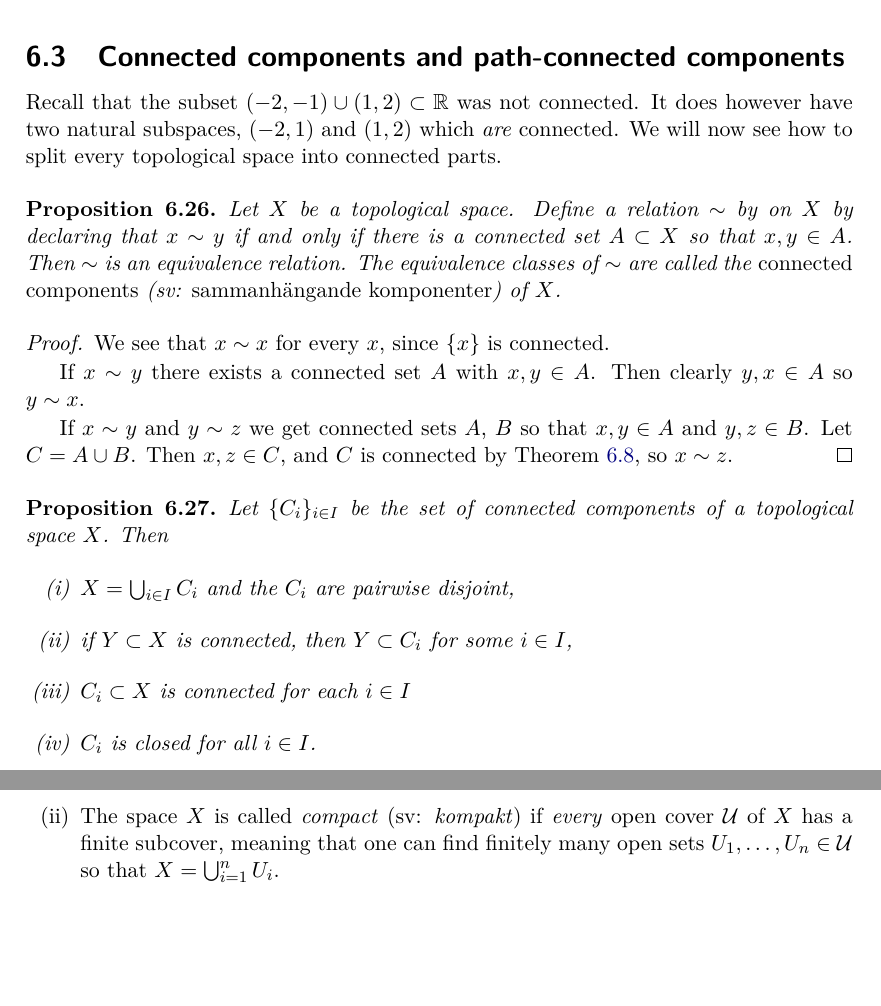
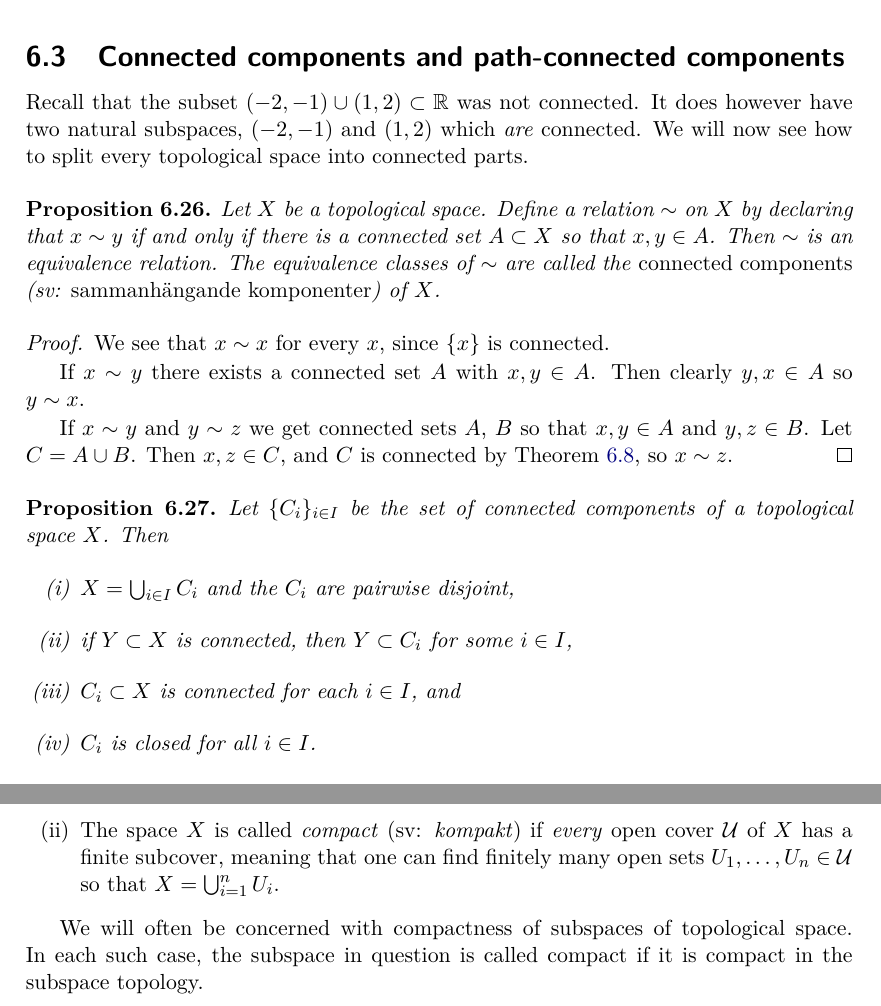
Before and after one commit to fuglede/basic-topology, a LaTeX book (main.tex, which reads content/compactness.tex, content/connectedness.tex): two parts of pages 46 and 48 of 86 before the commit and two parts of pages 46 and 48 of 87 after it, joined at a grey line, cut so that both start at the same text, the shorter picture padded with empty space. Compiled offline with pdfLaTeX.

Commit message:
Minor fixes

```diff
--- a/content/compactness.tex
+++ b/content/compactness.tex
@@ -10,6 +10,7 @@
 \end{defn}
 \trans{cover}{{\"o}vert{\"a}ckning}
 \trans{compact}{kompakt}
+We will often be concerned with compactness of subspaces of topological space. In each such case, the subspace in question is called compact if it is compact in the subspace topology.
 \begin{example}
   Every finite topological space is compact, since there are only finitely many open sets. Thus, given any open cover $\calU$, the open cover $\calU$ is itself a finite subcover.
 \end{example}
--- a/content/connectedness.tex
+++ b/content/connectedness.tex
@@ -202,10 +202,10 @@ One direction follows immediately from Proposition~\ref{path-connected-implies-c
 
 \subsection{Connected components and path-connected components}
 \label{component-section}
-Recall that the subset $(-2,-1) \cup (1,2) \subset \bbR$ was not connected. It does however have two natural subspaces, $(-2,1)$ and $(1,2)$ which \emph{are} connected. We will now see how to split every topological space into connected parts.
+Recall that the subset $(-2,-1) \cup (1,2) \subset \bbR$ was not connected. It does however have two natural subspaces, $(-2,-1)$ and $(1,2)$ which \emph{are} connected. We will now see how to split every topological space into connected parts.
 
 \begin{prop}
-  Let $X$ be a topological space. Define a relation $\sim$ by on $X$ by declaring that $x \sim y$ if and only if there is a connected set $A \subset X$ so that $x,y \in A$. Then $\sim$ is an equivalence relation. The equivalence classes of $\sim$ are called the \wordexp{connected components}{sammanh{\"a}ngande komponenter}{connected component}{sammanh{\"a}ngande komponent} of $X$.
+  Let $X$ be a topological space. Define a relation $\sim$ on $X$ by declaring that $x \sim y$ if and only if there is a connected set $A \subset X$ so that $x,y \in A$. Then $\sim$ is an equivalence relation. The equivalence classes of $\sim$ are called the \wordexp{connected components}{sammanh{\"a}ngande komponenter}{connected component}{sammanh{\"a}ngande komponent} of $X$.
 \end{prop}
 \trans{connected component}{sammanh{\"a}ngande komponent}
 \begin{proof}
@@ -221,7 +221,7 @@ Recall that the subset $(-2,-1) \cup (1,2) \subset \bbR$ was not connected. It d
   \begin{itemize}
     \item[(i)] $X = \bigcup_{i \in I} C_i$ and the $C_i$ are pairwise disjoint,
     \item[(ii)] if $Y \subset X$ is connected, then $Y \subset C_i$ for some $i \in I$,
-    \item[(iii)] $C_i \subset X$ is connected for each $i \in I$
+    \item[(iii)] $C_i \subset X$ is connected for each $i \in I$, and
     \item[(iv)] $C_i$ is closed for all $i \in I$.
   \end{itemize}
 \end{prop}
```
Also changed, not shown: content/compactness.tex (4 more changed lines), content/connectedness.tex (2 more changed lines).
